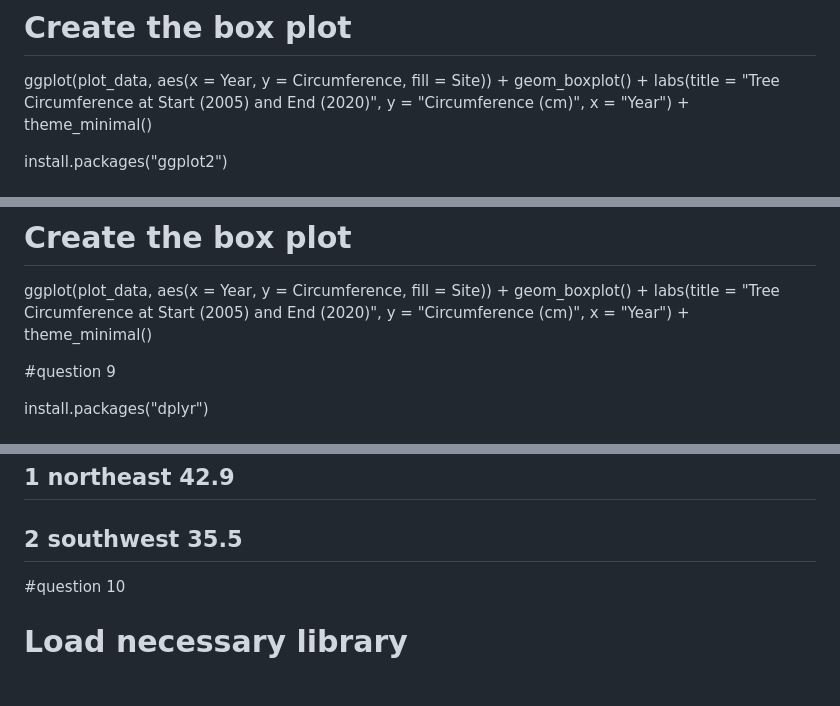
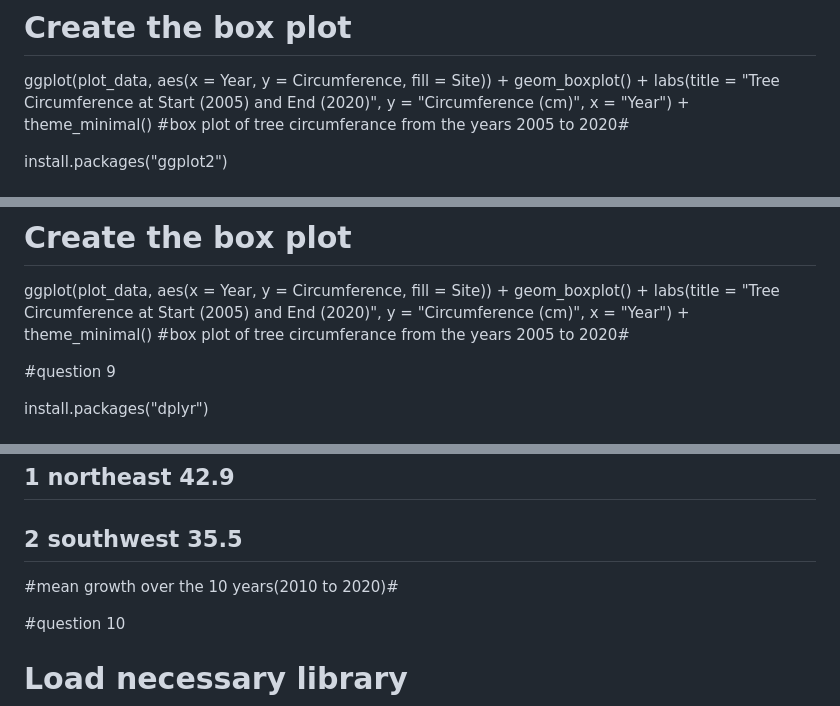
Before and after one commit to sawindya/Group12, a Markdown page: README.md, 3 parts joined by grey strips. Rendered like a GitHub page; blank space fills up the shorter version.

```diff
--- a/README.md
+++ b/README.md
@@ -176,6 +176,7 @@ ggplot(plot_data, aes(x = Year, y = Circumference, fill = Site)) +
        y = "Circumference (cm)",
        x = "Year") +
   theme_minimal()
+#box plot of tree circumferance from the years 2005 to 2020#
 
 
 install.packages("ggplot2")
@@ -202,7 +203,7 @@ ggplot(plot_data, aes(x = Year, y = Circumference, fill = Site)) +
        y = "Circumference (cm)",
        x = "Year") +
   theme_minimal()
-
+#box plot of tree circumferance from the years 2005 to 2020#
 
 #question 9
 
@@ -235,6 +236,9 @@ print(growth_summary)
 ##   <chr>           <dbl>
 ## 1 northeast        42.9
 ## 2 southwest        35.5
+
+#mean growth over the 10 years(2010 to 2020)#
+
 #question 10
 
 # Load necessary library
```
Also changed, not shown: other parts of README.md (+2 -0 lines).
